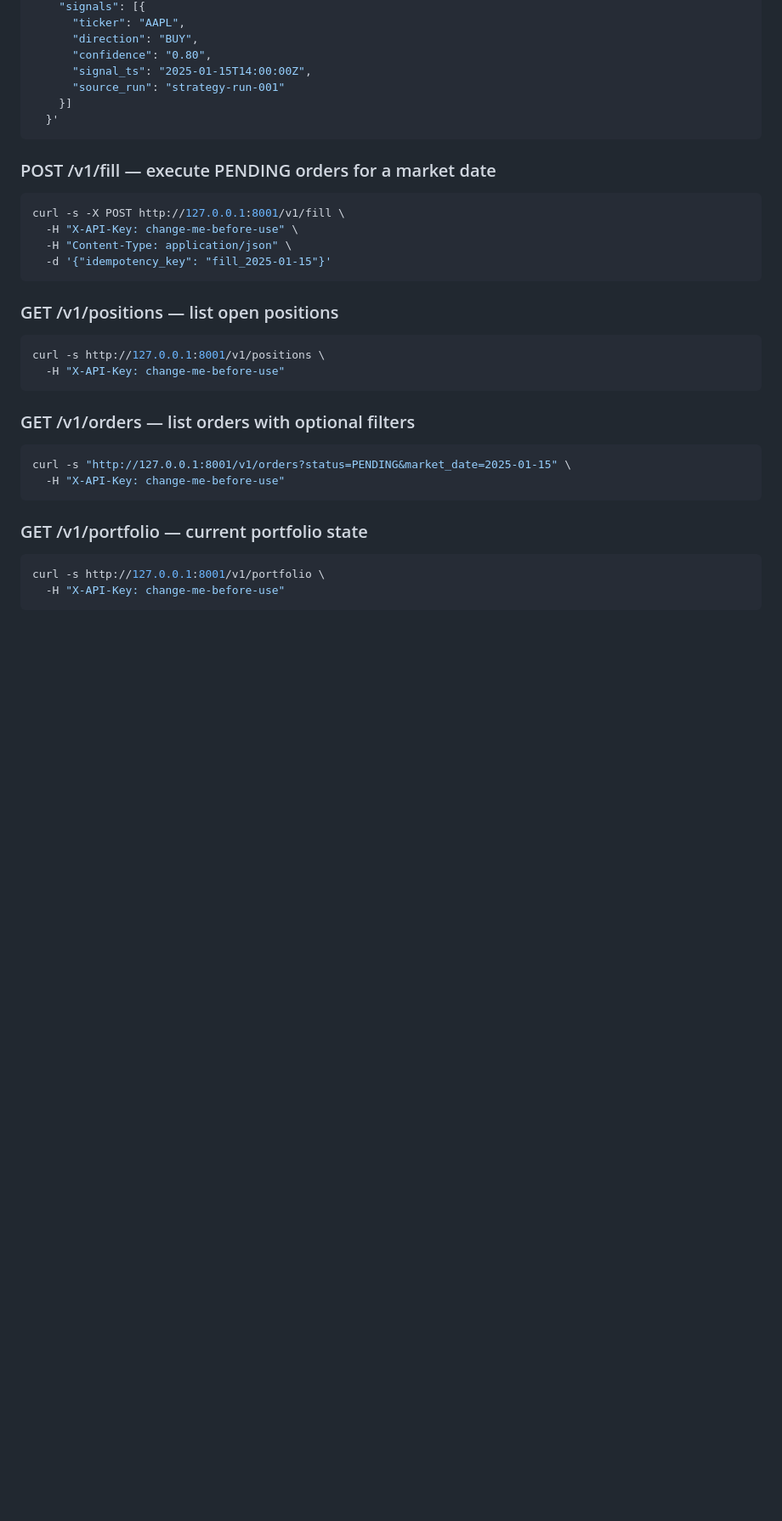
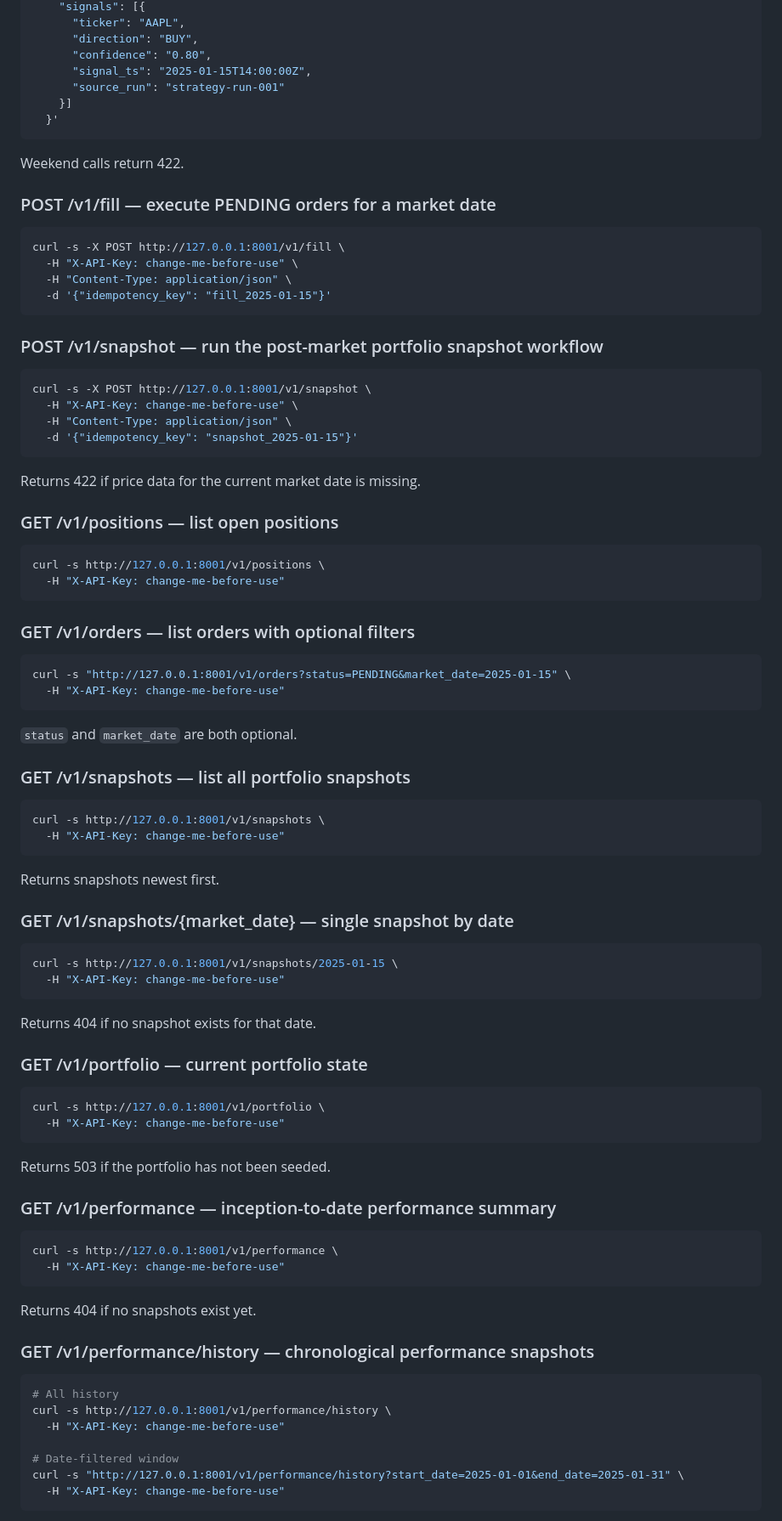
Before and after one commit to cdricb05/Market_copilot, a Markdown page: README.md, the part around one of its changes. Shown at 85% size. Drawn GitHub-style; blank space fills up the shorter version.

````diff
--- a/README.md
+++ b/README.md
@@ -202,6 +316,8 @@ curl -s -X POST http://127.0.0.1:8001/v1/signals \
   }'
 ```
 
+Weekend calls return 422.
+
 ### POST /v1/fill — execute PENDING orders for a market date
 
 ```bash
@@ -210,6 +326,17 @@ curl -s -X POST http://127.0.0.1:8001/v1/fill \
   -H "Content-Type: application/json" \
   -d '{"idempotency_key": "fill_2025-01-15"}'
 ```
+
+### POST /v1/snapshot — run the post-market portfolio snapshot workflow
+
+```bash
+curl -s -X POST http://127.0.0.1:8001/v1/snapshot \
+  -H "X-API-Key: change-me-before-use" \
+  -H "Content-Type: application/json" \
+  -d '{"idempotency_key": "snapshot_2025-01-15"}'
+```
+
+Returns 422 if price data for the current market date is missing.
 
 ### GET /v1/positions — list open positions
 
@@ -225,6 +352,26 @@ curl -s "http://127.0.0.1:8001/v1/orders?status=PENDING&market_date=2025-01-15"
   -H "X-API-Key: change-me-before-use"
 ```
 
+`status` and `market_date` are both optional.
+
+### GET /v1/snapshots — list all portfolio snapshots
+
+```bash
+curl -s http://127.0.0.1:8001/v1/snapshots \
+  -H "X-API-Key: change-me-before-use"
+```
+
+Returns snapshots newest first.
+
+### GET /v1/snapshots/{market_date} — single snapshot by date
+
+```bash
+curl -s http://127.0.0.1:8001/v1/snapshots/2025-01-15 \
+  -H "X-API-Key: change-me-before-use"
+```
+
+Returns 404 if no snapshot exists for that date.
+
 ### GET /v1/portfolio — current portfolio state
 
 ```bash
@@ -232,3 +379,26 @@ curl -s http://127.0.0.1:8001/v1/portfolio \
   -H "X-API-Key: change-me-before-use"
 ```
 
+Returns 503 if the portfolio has not been seeded.
+
+### GET /v1/performance — inception-to-date performance summary
+
+```bash
+curl -s http://127.0.0.1:8001/v1/performance \
+  -H "X-API-Key: change-me-before-use"
+```
+
+Returns 404 if no snapshots exist yet.
+
+### GET /v1/performance/history — chronological performance snapshots
+
+```bash
+# All history
+curl -s http://127.0.0.1:8001/v1/performance/history \
+  -H "X-API-Key: change-me-before-use"
+
+# Date-filtered window
+curl -s "http://127.0.0.1:8001/v1/performance/history?start_date=2025-01-01&end_date=2025-01-31" \
+  -H "X-API-Key: change-me-before-use"
+```
+
````
Also changed, not shown: other parts of README.md (+151 -11 lines).
